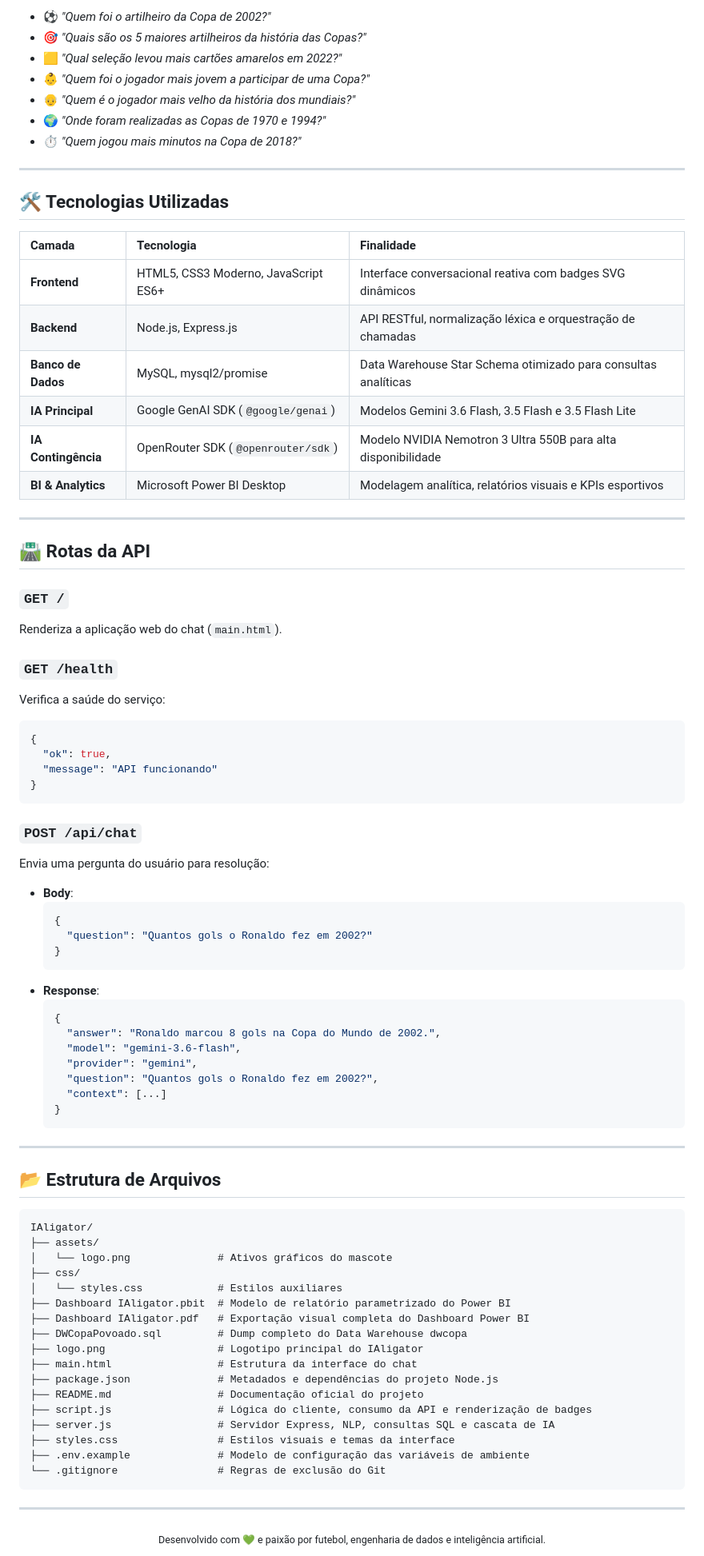
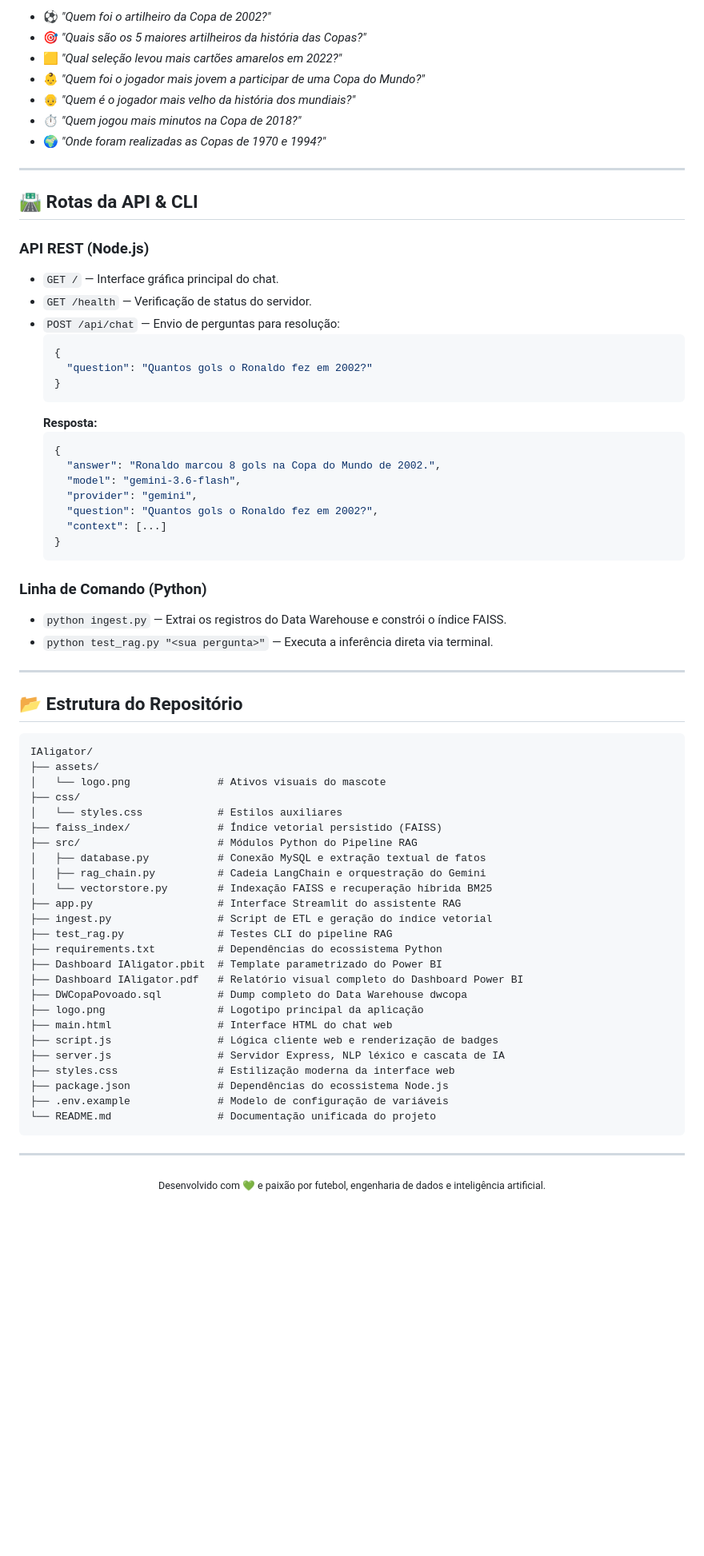
Before and after one commit to Nilokrtz/IAligator, a Markdown page: README.md, the part around one of its changes. Shown at 80% size. GitHub-like rendering; blank space fills up the shorter version.

Commit message:
docs: unificar documentacao do modo Web (Node.js/DW/PowerBI) e RAG hibrido (Python/FAISS/Streamlit)

````diff
--- a/README.md
+++ b/README.md
@@ -268,49 +300,25 @@ Experimente fazer perguntas em linguagem natural como:
 - ⚽ *"Quem foi o artilheiro da Copa de 2002?"*
 - 🎯 *"Quais são os 5 maiores artilheiros da história das Copas?"*
 - 🟨 *"Qual seleção levou mais cartões amarelos em 2022?"*
-- 👶 *"Quem foi o jogador mais jovem a participar de uma Copa?"*
+- 👶 *"Quem foi o jogador mais jovem a participar de uma Copa do Mundo?"*
 - 👴 *"Quem é o jogador mais velho da história dos mundiais?"*
+- ⏱️ *"Quem jogou mais minutos na Copa de 2018?"*
 - 🌍 *"Onde foram realizadas as Copas de 1970 e 1994?"*
-- ⏱️ *"Quem jogou mais minutos na Copa de 2018?"*
 
 ---
 
-## 🛠️ Tecnologias Utilizadas
+## 🛣️ Rotas da API & CLI
 
-| Camada | Tecnologia | Finalidade |
-| :--- | :--- | :--- |
-| **Frontend** | HTML5, CSS3 Moderno, JavaScript ES6+ | Interface conversacional reativa com badges SVG dinâmicos |
-| **Backend** | Node.js, Express.js | API RESTful, normalização léxica e orquestração de chamadas |
-| **Banco de Dados** | MySQL, mysql2/promise | Data Warehouse Star Schema otimizado para consultas analíticas |
-| **IA Principal** | Google GenAI SDK (`@google/genai`) | Modelos Gemini 3.6 Flash, 3.5 Flash e 3.5 Flash Lite |
-| **IA Contingência** | OpenRouter SDK (`@openrouter/sdk`) | Modelo NVIDIA Nemotron 3 Ultra 550B para alta disponibilidade |
-| **BI & Analytics** | Microsoft Power BI Desktop | Modelagem analítica, relatórios visuais e KPIs esportivos |
-
----
-
-## 🛣️ Rotas da API
-
-### `GET /`
-Renderiza a aplicação web do chat (`main.html`).
-
-### `GET /health`
-Verifica a saúde do serviço:
-```json
-{
-  "ok": true,
-  "message": "API funcionando"
-}
-```
-
-### `POST /api/chat`
-Envia uma pergunta do usuário para resolução:
-- **Body**:
+### API REST (Node.js)
+- `GET /` — Interface gráfica principal do chat.
+- `GET /health` — Verificação de status do servidor.
+- `POST /api/chat` — Envio de perguntas para resolução:
   ```json
   {
     "question": "Quantos gols o Ronaldo fez em 2002?"
   }
   ```
-- **Response**:
+  **Resposta:**
   ```json
   {
     "answer": "Ronaldo marcou 8 gols na Copa do Mundo de 2002.",
@@ -321,28 +329,40 @@ Envia uma pergunta do usuário para resolução:
   }
   ```
 
+### Linha de Comando (Python)
+- `python ingest.py` — Extrai os registros do Data Warehouse e constrói o índice FAISS.
+- `python test_rag.py "<sua pergunta>"` — Executa a inferência direta via terminal.
+
 ---
 
-## 📂 Estrutura de Arquivos
+## 📂 Estrutura do Repositório
 
 ```text
 IAligator/
 ├── assets/
-│   └── logo.png              # Ativos gráficos do mascote
+│   └── logo.png              # Ativos visuais do mascote
 ├── css/
 │   └── styles.css            # Estilos auxiliares
-├── Dashboard IAligator.pbit  # Modelo de relatório parametrizado do Power BI
-├── Dashboard IAligator.pdf   # Exportação visual completa do Dashboard Power BI
+├── faiss_index/              # Índice vetorial persistido (FAISS)
+├── src/                      # Módulos Python do Pipeline RAG
+│   ├── database.py           # Conexão MySQL e extração textual de fatos
+│   ├── rag_chain.py          # Cadeia LangChain e orquestração do Gemini
+│   └── vectorstore.py        # Indexação FAISS e recuperação híbrida BM25
+├── app.py                    # Interface Streamlit do assistente RAG
+├── ingest.py                 # Script de ETL e geração do índice vetorial
+├── test_rag.py               # Testes CLI do pipeline RAG
+├── requirements.txt          # Dependências do ecossistema Python
+├── Dashboard IAligator.pbit  # Template parametrizado do Power BI
+├── Dashboard IAligator.pdf   # Relatório visual completo do Dashboard Power BI
 ├── DWCopaPovoado.sql         # Dump completo do Data Warehouse dwcopa
-├── logo.png                  # Logotipo principal do IAligator
-├── main.html                 # Estrutura da interface do chat
-├── package.json              # Metadados e dependências do projeto Node.js
-├── README.md                 # Documentação oficial do projeto
-├── script.js                 # Lógica do cliente, consumo da API e renderização de badges
-├── server.js                 # Servidor Express, NLP, consultas SQL e cascata de IA
-├── styles.css                # Estilos visuais e temas da interface
-├── .env.example              # Modelo de configuração das variáveis de ambiente
-└── .gitignore                # Regras de exclusão do Git
+├── logo.png                  # Logotipo principal da aplicação
+├── main.html                 # Interface HTML do chat web
+├── script.js                 # Lógica cliente web e renderização de badges
+├── server.js                 # Servidor Express, NLP léxico e cascata de IA
+├── styles.css                # Estilização moderna da interface web
+├── package.json              # Dependências do ecossistema Node.js
+├── .env.example              # Modelo de configuração de variáveis
+└── README.md                 # Documentação unificada do projeto
 ```
 
 ---
````
Also changed, not shown: other parts of README.md (+153 -121 lines).
